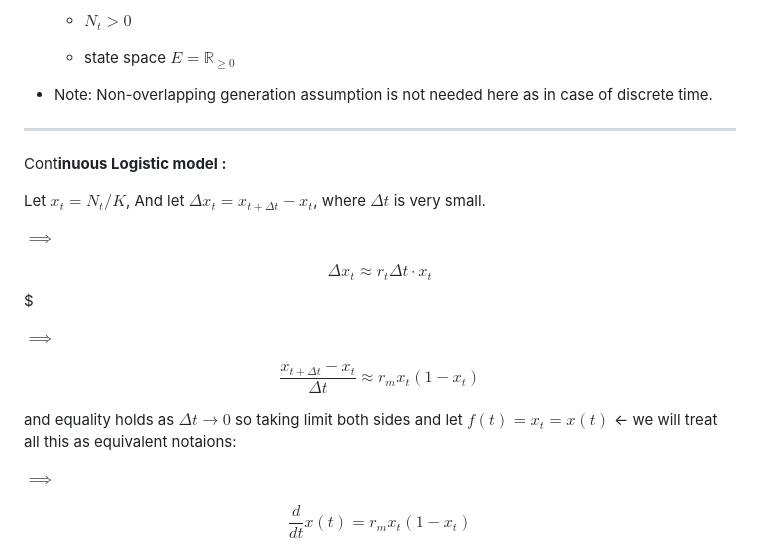
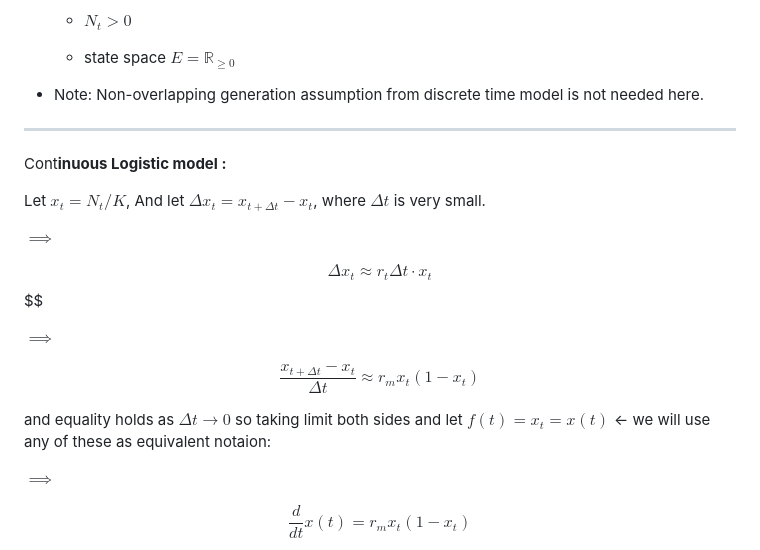
Before and after one commit to ashutosh-shinde/Population-Dynamics, a Markdown page: Continuous_time_logistic_model/README.md, the part around one of its changes. Rendered like a GitHub page.

Commit message:
Fix README formatting and grammar issues
Corrected formatting and grammatical errors in the README.

```diff
--- a/Continuous_time_logistic_model/README.md
+++ b/Continuous_time_logistic_model/README.md
@@ -32,8 +32,7 @@ Continuous_time_logistic_model
   - $N_t > 0$
 
   - state space $E = \mathbb{R}_{\ge 0}$
-- Note: Non-overlapping generation assumption is not needed here as in
-  case of discrete time.
+- Note: Non-overlapping generation assumption from discrete time model is not needed here.
 
 ------------------------------------------------------------------------
 
@@ -44,15 +43,15 @@ $\Delta t$ is very small.
 
 $\implies$
 
-$$\Delta x_t \approx r_t\Delta t \cdot x_t$$\$
+$$\Delta x_t \approx r_t\Delta t \cdot x_t$$\$$
 
 $\implies$
 
 $$\dfrac{x_{t+ \Delta t} − x_t}{\Delta t} \approx r_m x_t (1 - x_t)$$
 
 and equality holds as $\Delta t \to 0$ so taking limit both sides and
-let $f(t) = x_t = x(t)$ \<- we will treat all this as equivalent
-notaions:
+let $f(t) = x_t = x(t)$ \<- we will use any of these as equivalent
+notaion:
 
 $\implies$
 
```
Also changed, not shown: other parts of Continuous_time_logistic_model/README.md (+2 -2 lines).
